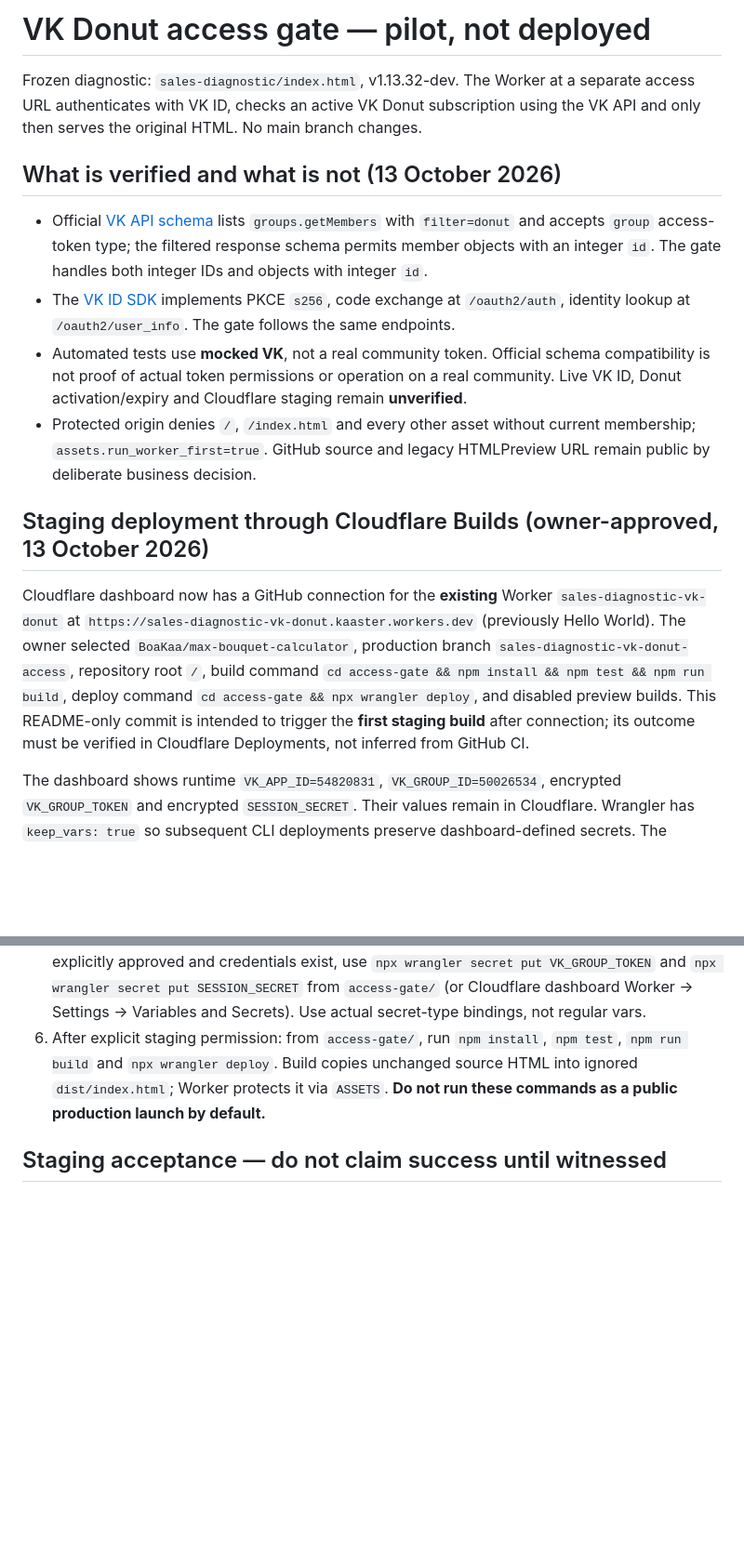
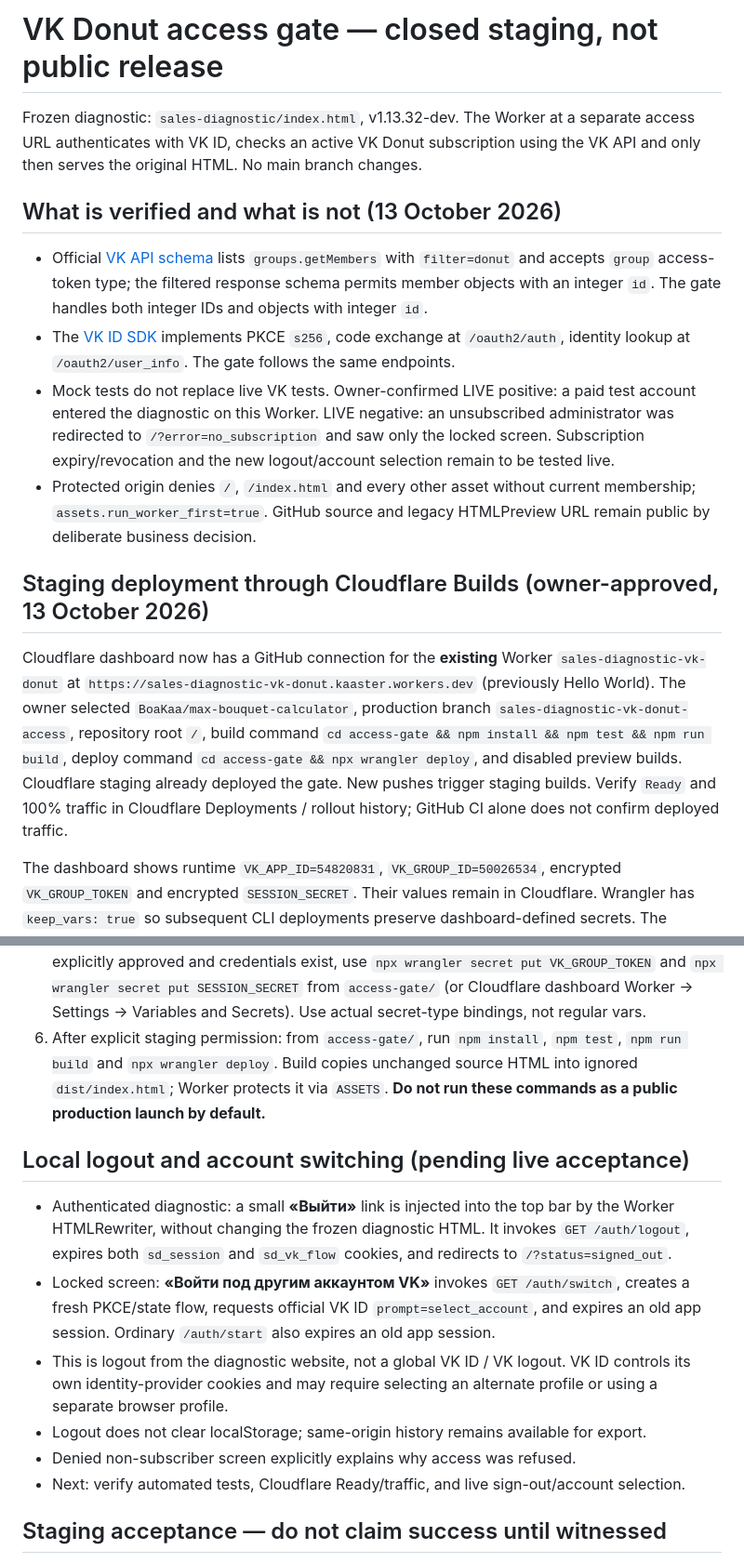
Before and after one commit to BoaKaa/max-bouquet-calculator, a Markdown page: access-gate/README.md, 2 parts joined by grey strips. Shown at 93% size. Drawn GitHub-style; blank space fills up the shorter version.

Commit message:
docs(gate): live positive/negative checks and diagnostic logout/account-switching semantics

```diff
--- a/access-gate/README.md
+++ b/access-gate/README.md
@@ -1,4 +1,4 @@
-# VK Donut access gate — pilot, not deployed
+# VK Donut access gate — closed staging, not public release
 
 Frozen diagnostic: `sales-diagnostic/index.html`, v1.13.32-dev. The Worker at a separate access URL authenticates with VK ID, checks an active VK Donut subscription using the VK API and only then serves the original HTML. No main branch changes.
 
@@ -6,12 +6,12 @@ Frozen diagnostic: `sales-diagnostic/index.html`, v1.13.32-dev. The Worker at a
 
 - Official [VK API schema](https://github.com/VKCOM/vk-api-schema/blob/master/groups/methods.json) lists `groups.getMembers` with `filter=donut` and accepts `group` access-token type; the filtered response schema permits member objects with an integer `id`. The gate handles both integer IDs and objects with integer `id`.
 - The [VK ID SDK](https://github.com/VKCOM/vkid-web-sdk/blob/master/src/auth/auth.ts) implements PKCE `s256`, code exchange at `/oauth2/auth`, identity lookup at `/oauth2/user_info`. The gate follows the same endpoints.
-- Automated tests use **mocked VK**, not a real community token. Official schema compatibility is not proof of actual token permissions or operation on a real community. Live VK ID, Donut activation/expiry and Cloudflare staging remain **unverified**.
+- Mock tests do not replace live VK tests. Owner-confirmed LIVE positive: a paid test account entered the diagnostic on this Worker. LIVE negative: an unsubscribed administrator was redirected to `/?error=no_subscription` and saw only the locked screen. Subscription expiry/revocation and the new logout/account selection remain to be tested live.
 - Protected origin denies `/`, `/index.html` and every other asset without current membership; `assets.run_worker_first=true`. GitHub source and legacy HTMLPreview URL remain public by deliberate business decision.
 
 ## Staging deployment through Cloudflare Builds (owner-approved, 13 October 2026)
 
-Cloudflare dashboard now has a GitHub connection for the **existing** Worker `sales-diagnostic-vk-donut` at `https://sales-diagnostic-vk-donut.kaaster.workers.dev` (previously Hello World). The owner selected `BoaKaa/max-bouquet-calculator`, production branch `sales-diagnostic-vk-donut-access`, repository root `/`, build command `cd access-gate && npm install && npm test && npm run build`, deploy command `cd access-gate && npx wrangler deploy`, and disabled preview builds. This README-only commit is intended to trigger the **first staging build** after connection; its outcome must be verified in Cloudflare Deployments, not inferred from GitHub CI.
+Cloudflare dashboard now has a GitHub connection for the **existing** Worker `sales-diagnostic-vk-donut` at `https://sales-diagnostic-vk-donut.kaaster.workers.dev` (previously Hello World). The owner selected `BoaKaa/max-bouquet-calculator`, production branch `sales-diagnostic-vk-donut-access`, repository root `/`, build command `cd access-gate && npm install && npm test && npm run build`, deploy command `cd access-gate && npx wrangler deploy`, and disabled preview builds. Cloudflare staging already deployed the gate. New pushes trigger staging builds. Verify `Ready` and 100% traffic in Cloudflare Deployments / rollout history; GitHub CI alone does not confirm deployed traffic.
 
 The dashboard shows runtime `VK_APP_ID=54820831`, `VK_GROUP_ID=50026534`, encrypted `VK_GROUP_TOKEN` and encrypted `SESSION_SECRET`. Their values remain in Cloudflare. Wrangler has `keep_vars: true` so subsequent CLI deployments preserve dashboard-defined secrets. The Cloudflare Builds *build-time* variables panel may be empty: runtime secrets are not build variables and must not be copied there. Check logs for Worker name, asset upload, secret preservation, errors and API access. Never interpret a successful build as successful live VK Donut authorization.
 
@@ -23,6 +23,15 @@ The dashboard shows runtime `VK_APP_ID=54820831`, `VK_GROUP_ID=50026534`, encryp
 4. Configure `VK_APP_ID`, `VK_GROUP_ID` in `access-gate/wrangler.jsonc`. If needed, configure `VK_OWNER_USER_ID` to the **numeric personal VK account ID** of the owner (not community ID): this bypass is conditional on a valid VK ID login.
 5. Keep the **community access token** (`VK_GROUP_TOKEN`) and a newly generated random `SESSION_SECRET` of at least 32 strong random characters **only in Cloudflare Worker secrets**, not in GitHub, chat, commit messages, screenshots or plaintext Wrangler vars. If deployment is explicitly approved and credentials exist, use `npx wrangler secret put VK_GROUP_TOKEN` and `npx wrangler secret put SESSION_SECRET` from `access-gate/` (or Cloudflare dashboard Worker → Settings → Variables and Secrets). Use actual secret-type bindings, not regular vars.
 6. After explicit staging permission: from `access-gate/`, run `npm install`, `npm test`, `npm run build` and `npx wrangler deploy`. Build copies unchanged source HTML into ignored `dist/index.html`; Worker protects it via `ASSETS`. **Do not run these commands as a public production launch by default.**
+
+## Local logout and account switching (pending live acceptance)
+
+- Authenticated diagnostic: a small **«Выйти»** link is injected into the top bar by the Worker HTMLRewriter, without changing the frozen diagnostic HTML. It invokes `GET /auth/logout`, expires both `sd_session` and `sd_vk_flow` cookies, and redirects to `/?status=signed_out`.
+- Locked screen: **«Войти под другим аккаунтом VK»** invokes `GET /auth/switch`, creates a fresh PKCE/state flow, requests official VK ID `prompt=select_account`, and expires an old app session. Ordinary `/auth/start` also expires an old app session.
+- This is logout from the diagnostic website, not a global VK ID / VK logout. VK ID controls its own identity-provider cookies and may require selecting an alternate profile or using a separate browser profile.
+- Logout does not clear localStorage; same-origin history remains available for export.
+- Denied non-subscriber screen explicitly explains why access was refused.
+- Next: verify automated tests, Cloudflare Ready/traffic, and live sign-out/account selection.
 
 ## Staging acceptance — do not claim success until witnessed
 
```
